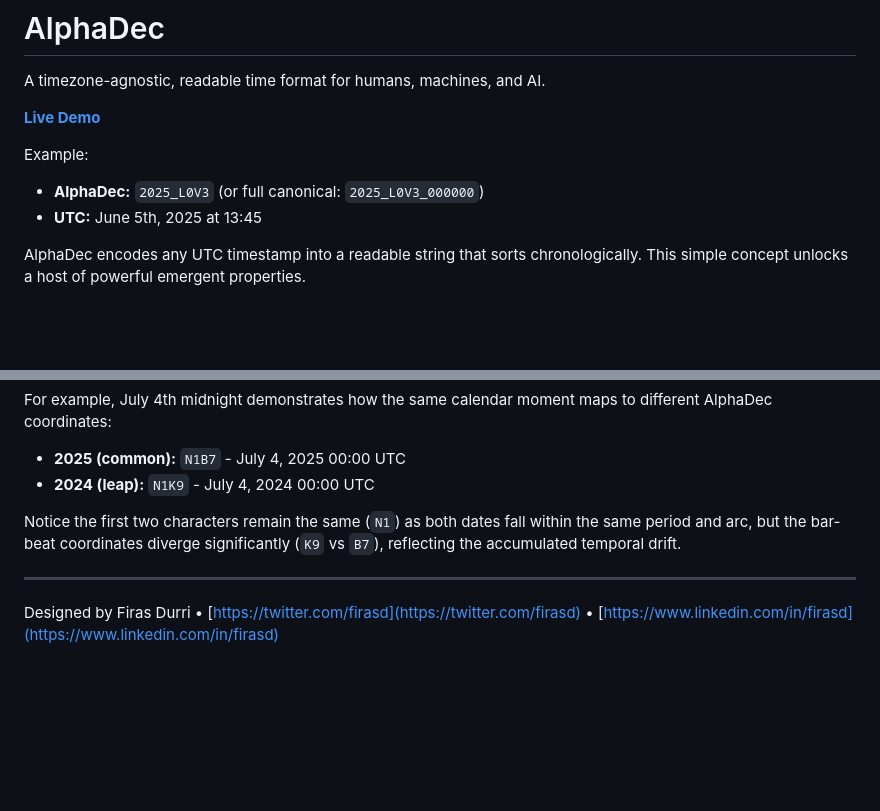
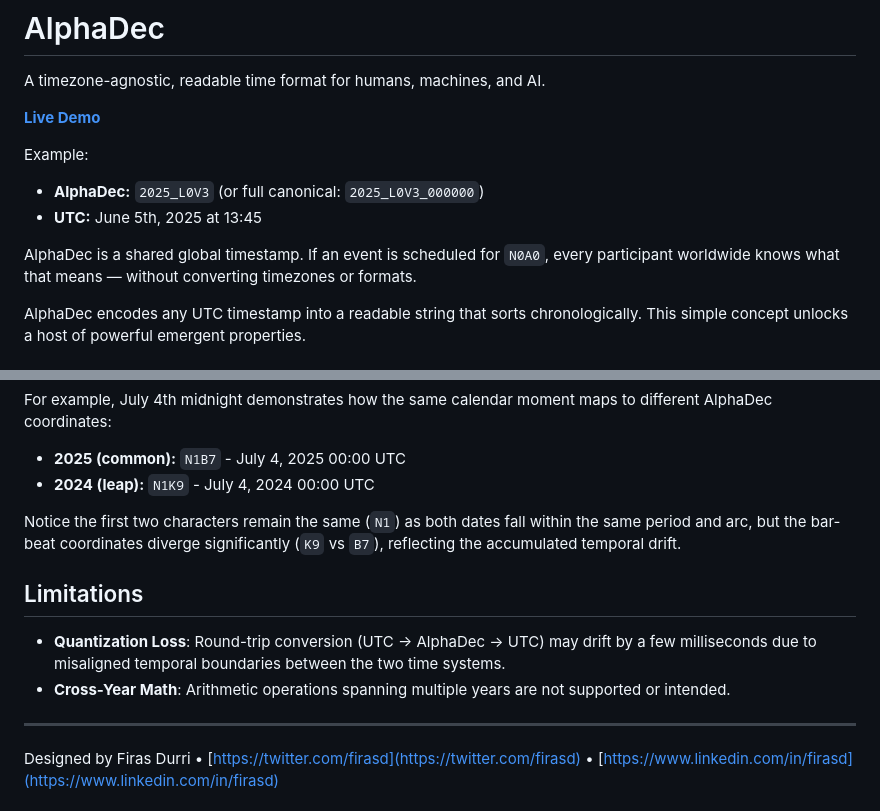
Before and after one commit to firasd/alphadec, a Markdown page: README.md, 2 parts joined by grey strips. GitHub-like rendering; blank space fills up the shorter version.

```diff
--- a/README.md
+++ b/README.md
@@ -7,6 +7,8 @@ A timezone-agnostic, readable time format for humans, machines, and AI.
 Example:
 - **AlphaDec:** `2025_L0V3` (or full canonical: `2025_L0V3_000000`)
 - **UTC:** June 5th, 2025 at 13:45
+
+AlphaDec is a shared global timestamp. If an event is scheduled for `N0A0`, every participant worldwide knows what that means — without converting timezones or formats.
 
 AlphaDec encodes any UTC timestamp into a readable string that sorts chronologically.
 This simple concept unlocks a host of powerful emergent properties.
@@ -174,5 +176,9 @@ For example, July 4th midnight demonstrates how the same calendar moment maps to
 
 Notice the first two characters remain the same (`N1`) as both dates fall within the same period and arc, but the bar-beat coordinates diverge significantly (`K9` vs `B7`), reflecting the accumulated temporal drift.
 
+## Limitations
+
+- **Quantization Loss**: Round-trip conversion (UTC → AlphaDec → UTC) may drift by a few milliseconds due to misaligned temporal boundaries between the two time systems.
+- **Cross-Year Math**: Arithmetic operations spanning multiple years are not supported or intended.
 ---
 Designed by Firas Durri • [https://twitter.com/firasd](https://twitter.com/firasd) • [https://www.linkedin.com/in/firasd](https://www.linkedin.com/in/firasd)
```
